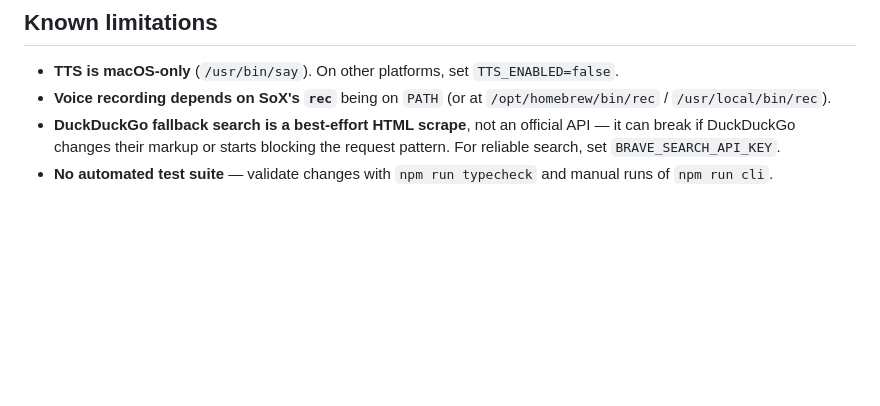
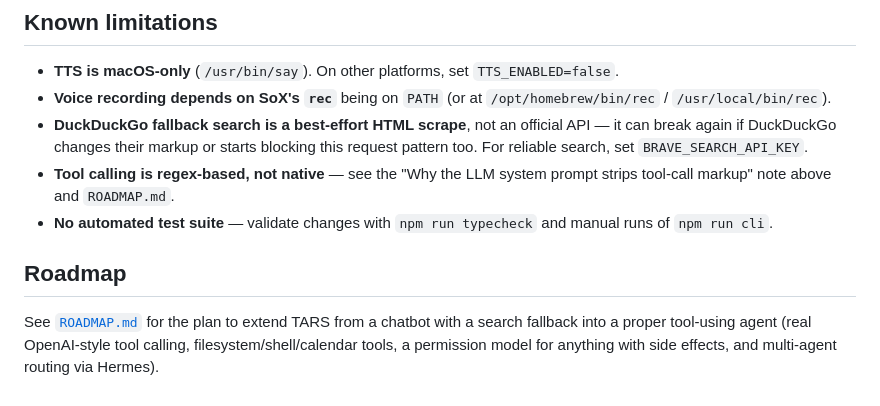
Before and after one commit to MWChapel/TARS-AI-AGENT, a Markdown page: README.md, the part around the change. Rendered like a GitHub page; blank space fills up the shorter version.

```diff
--- a/README.md
+++ b/README.md
@@ -196,5 +196,10 @@ scripts/
 
 - **TTS is macOS-only** (`/usr/bin/say`). On other platforms, set `TTS_ENABLED=false`.
 - **Voice recording depends on SoX's `rec`** being on `PATH` (or at `/opt/homebrew/bin/rec` / `/usr/local/bin/rec`).
-- **DuckDuckGo fallback search is a best-effort HTML scrape**, not an official API — it can break if DuckDuckGo changes their markup or starts blocking the request pattern. For reliable search, set `BRAVE_SEARCH_API_KEY`.
+- **DuckDuckGo fallback search is a best-effort HTML scrape**, not an official API — it can break again if DuckDuckGo changes their markup or starts blocking this request pattern too. For reliable search, set `BRAVE_SEARCH_API_KEY`.
+- **Tool calling is regex-based, not native** — see the "Why the LLM system prompt strips tool-call markup" note above and `ROADMAP.md`.
 - **No automated test suite** — validate changes with `npm run typecheck` and manual runs of `npm run cli`.
+
+## Roadmap
+
+See [`ROADMAP.md`](./ROADMAP.md) for the plan to extend TARS from a chatbot with a search fallback into a proper tool-using agent (real OpenAI-style tool calling, filesystem/shell/calendar tools, a permission model for anything with side effects, and multi-agent routing via Hermes).
```
